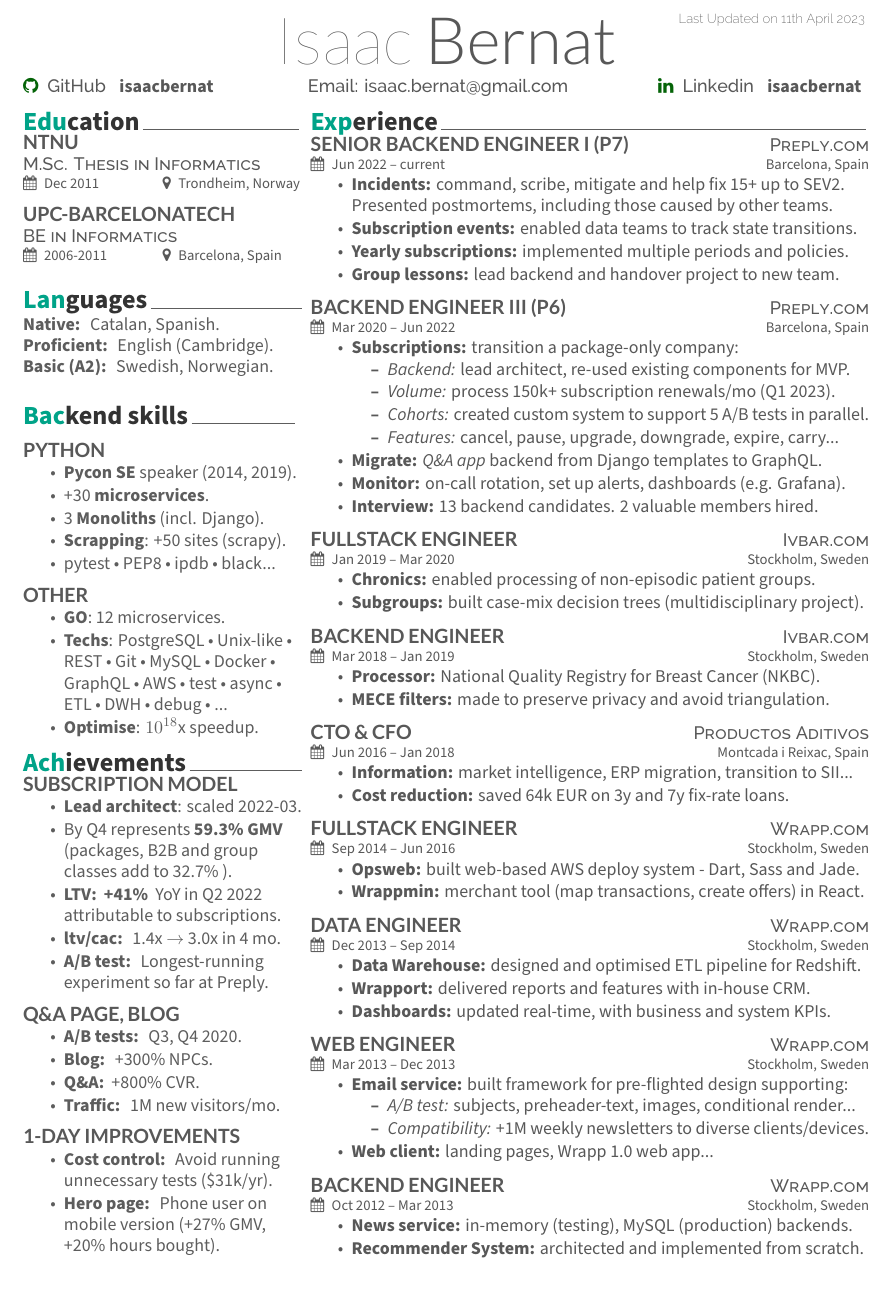
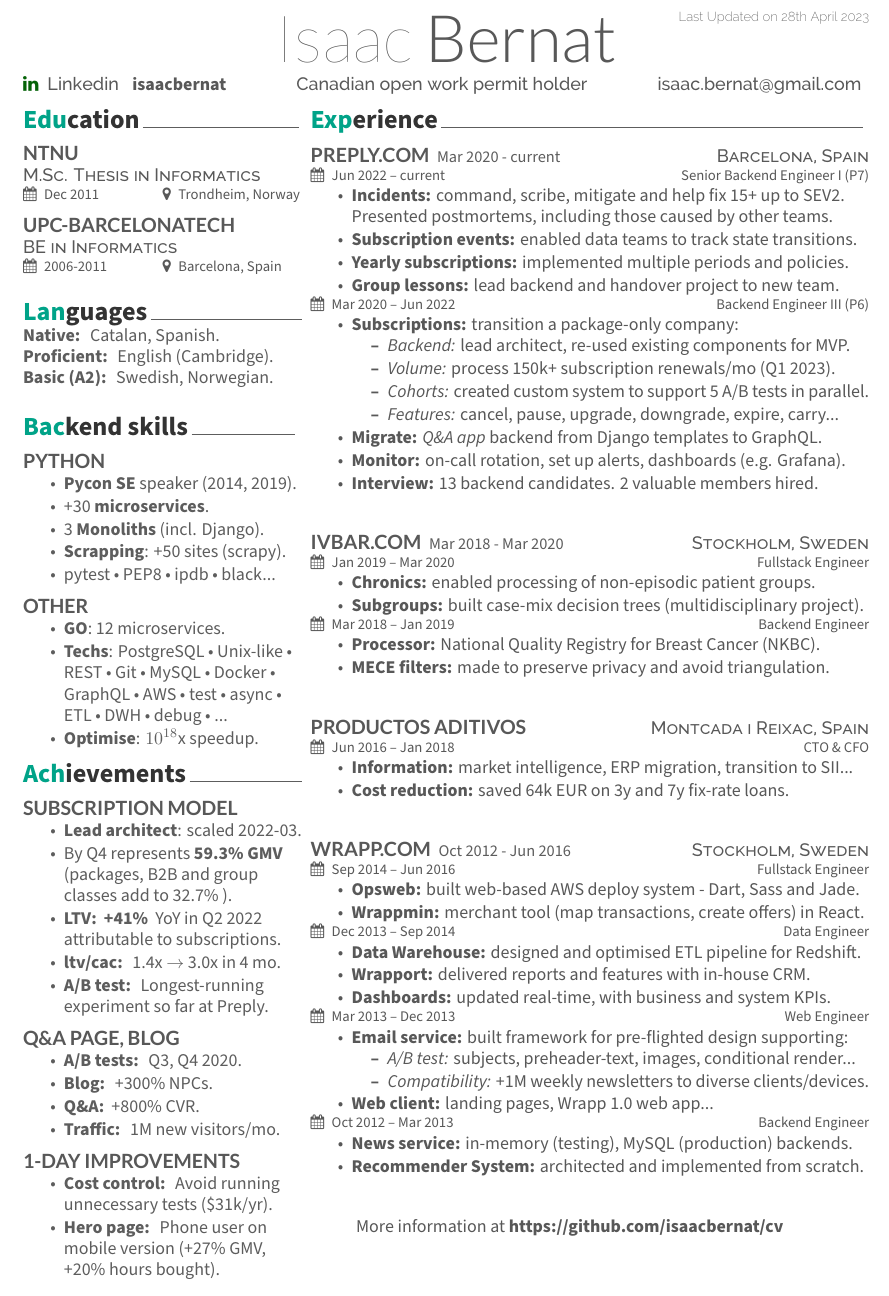
Before and after one commit to isaacbernat/cv, a LaTeX CV (src/magical_cv.tex): part of the page, cut so that both start at the same text. The pictures show the PDF file cv.pdf that the author committed with the source.

Commit message:
github-link more readable layout with cv link

```diff
--- a/src/magical_cv.tex
+++ b/src/magical_cv.tex
@@ -42,11 +42,15 @@
 
 % Title name
 \namesection{Isaac}{Bernat}{
-\github{GitHub} \href{https://github.com/isaacbernat}{\bf isaacbernat}
+% \github{GitHub} \href{https://github.com/isaacbernat}{\bf isaacbernat}
+
+\linkedin{Linkedin} \href{https://www.linkedin.com/in/isaacbernat/}{\bf isaacbernat}
 \null\hfill
- { Email: \href{mailto:isaac.bernat@gmail.com}{isaac.bernat@gmail.com}}
+Canadian open work permit holder
  \null\hfill
-  \linkedin{Linkedin} \href{https://www.linkedin.com/in/isaacbernat/}{\bf isaacbernat}
+\href{mailto:isaac.bernat@gmail.com}{isaac.bernat@gmail.com}
+ % { Email: \href{mailto:isaac.bernat@gmail.com}{isaac.bernat@gmail.com}}
+ % \linkedin{Linkedin} \href{https://www.linkedin.com/in/isaacbernat/}{\bf isaacbernat}
  }
 
 % Column one
@@ -138,11 +142,13 @@
 
 % Experience
 \cvsection{Experience}
+\sectionsep
 
-\runsubsection{Senior Backend Engineer I (P7)}
+\runsubsection{Preply.com}
+\textcolor{gray}{\fontsize{10pt}{12pt}\selectfont Mar 2020 - current}
 \hfill
-\descript{Preply.com}
-\cveventwide{Jun 2022 – current}{Barcelona, Spain}
+\descript{Barcelona, Spain}
+\cveventwide{Jun 2022 – current}{Senior Backend Engineer I (P7)}
 \vspace{\topsep} % Hacky fix for awkward extra vertical space
 \begin{tightemize}
 
@@ -151,12 +157,8 @@
 \item {\bf Yearly subscriptions:} implemented multiple periods and policies.
 \item {\bf Group lessons:} lead backend and handover project to new team.
 \end{tightemize}
-\sectionsep
 
-\runsubsection{Backend Engineer III (P6)}
-\hfill
-\descript{Preply.com}
-\cveventwide{Mar 2020 – Jun 2022}{Barcelona, Spain}
+\cveventwide{Mar 2020 – Jun 2022}{Backend Engineer III (P6)}
 \vspace{\topsep} % Hacky fix for awkward extra vertical space
 \begin{tightemize}
 \item {\bf Subscriptions:} transition a package-only company:
@@ -171,67 +173,63 @@
 \item {\bf Interview:} 13 backend candidates. 2 valuable members hired.
 \end{tightemize}
 \sectionsep
+\sectionsep
+\sectionsep
 
-\runsubsection{Fullstack Engineer}
+\runsubsection{Ivbar.com}
+\textcolor{gray}{\fontsize{10pt}{12pt}\selectfont Mar 2018 - Mar 2020}
 \hfill
-\descript{Ivbar.com}
-\cveventwide{Jan 2019 – Mar 2020}{Stockholm, Sweden}
+\descript{Stockholm, Sweden}
+\cveventwide{Jan 2019 – Mar 2020}{Fullstack Engineer}
 \vspace{\topsep} % Hacky fix for awkward extra vertical space
 \begin{tightemize}
 \item {\bf Chronics:} enabled processing of non-episodic patient groups.
 \item {\bf Subgroups:} built case-mix decision trees (multidisciplinary project).
 \end{tightemize}
-\sectionsep
 
-\runsubsection{Backend Engineer}
-\hfill
-\descript{Ivbar.com}
-\cveventwide{Mar 2018 – Jan 2019}{Stockholm, Sweden}
+\cveventwide{Mar 2018 – Jan 2019}{Backend Engineer}
 \vspace{\topsep} % Hacky fix for awkward extra vertical space
 \begin{tightemize}
 \item {\bf Processor:} National Quality Registry for Breast Cancer (NKBC).
 \item {\bf MECE filters:} made to preserve privacy and avoid triangulation.
 \end{tightemize}
 \sectionsep
+\sectionsep
+\sectionsep
 
-\runsubsection{CTO \& CFO}
+\runsubsection{Productos Aditivos}
 \hfill
-\descript{Productos Aditivos}
-\cveventwide{Jun 2016 – Jan 2018}{Montcada i Reixac, Spain}
+\descript{Montcada i Reixac, Spain}
+\cveventwide{Jun 2016 – Jan 2018}{CTO \& CFO}
 \vspace{\topsep} % Hacky fix for awkward extra vertical space
 \begin{tightemize}
 \item {\bf Information:} market intelligence, ERP migration, transition to SII...
 \item {\bf Cost reduction:} saved 64k EUR on 3y and 7y fix-rate loans.
 \end{tightemize}
 \sectionsep
+\sectionsep
+\sectionsep
 
-\runsubsection{Fullstack Engineer}
+\runsubsection{Wrapp.com}
+\textcolor{gray}{\fontsize{10pt}{12pt}\selectfont Oct 2012 - Jun 2016}
 \hfill
-\descript{Wrapp.com}
-\cveventwide{Sep 2014 – Jun 2016}{Stockholm, Sweden}
+\descript{Stockholm, Sweden}
+\cveventwide{Sep 2014 – Jun 2016}{Fullstack Engineer}
 \vspace{\topsep} % Hacky fix for awkward extra vertical space
 \begin{tightemize}
 \item {\bf Opsweb:} built web-based AWS deploy system - Dart, Sass and Jade.
 \item {\bf Wrappmin:} merchant tool (map transactions, create offers) in React.
 \end{tightemize}
-\sectionsep
 
-\runsubsection{Data Engineer}
-\hfill
-\descript{Wrapp.com}
-\cveventwide{Dec 2013 – Sep 2014}{Stockholm, Sweden}
+\cveventwide{Dec 2013 – Sep 2014}{Data Engineer}
 \vspace{\topsep} % Hacky fix for awkward extra vertical space
 \begin{tightemize}
 \item {\bf Data Warehouse:} designed and optimised ETL pipeline for Redshift.
 \item {\bf Wrapport:} delivered reports and features with in-house CRM.
 \item {\bf Dashboards:} updated real-time, with business and system KPIs.
 \end{tightemize}
-\sectionsep
 
-\runsubsection{Web Engineer}
-\hfill
-\descript{Wrapp.com}
-\cveventwide{Mar 2013 – Dec 2013}{Stockholm, Sweden}
+\cveventwide{Mar 2013 – Dec 2013}{Web Engineer}
 \vspace{\topsep} % Hacky fix for awkward extra vertical space
 \begin{tightemize}
 \item {\bf Email service:} built framework for pre-flighted design supporting:
@@ -241,18 +239,20 @@
 \end{tightemize}
 \item {\bf Web client:} landing pages, Wrapp 1.0 web app...
 \end{tightemize}
-\sectionsep
 
-\runsubsection{Backend Engineer}
-\hfill
-\descript{Wrapp.com}
-\cveventwide{Oct 2012 – Mar 2013}{Stockholm, Sweden}
+\cveventwide{Oct 2012 – Mar 2013}{Backend Engineer}
 \vspace{\topsep} % Hacky fix for awkward extra vertical space
 \begin{tightemize}
 \item {\bf News service:} in-memory (testing), MySQL (production) backends.
 \item {\bf Recommender System:} architected and implemented from scratch.
 \end{tightemize}
 \sectionsep
+\sectionsep
+\sectionsep
+
+\hspace{0.9cm}
+More information at \href{https://github.com/isaacbernat/cv}{\bf https://github.com/isaacbernat/cv}
+
 
 \end{minipage}
 \end{document}
```
Also changed, not shown: cv.pdf, src/magical_cv.tex (8 more changed lines).
